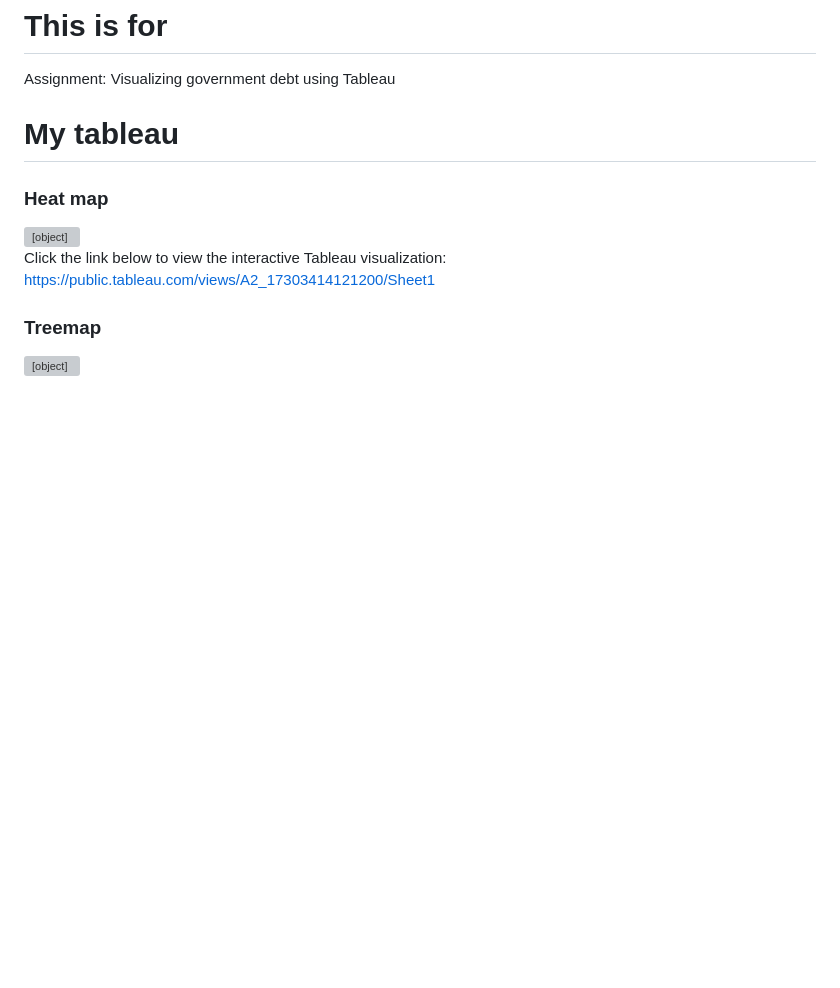
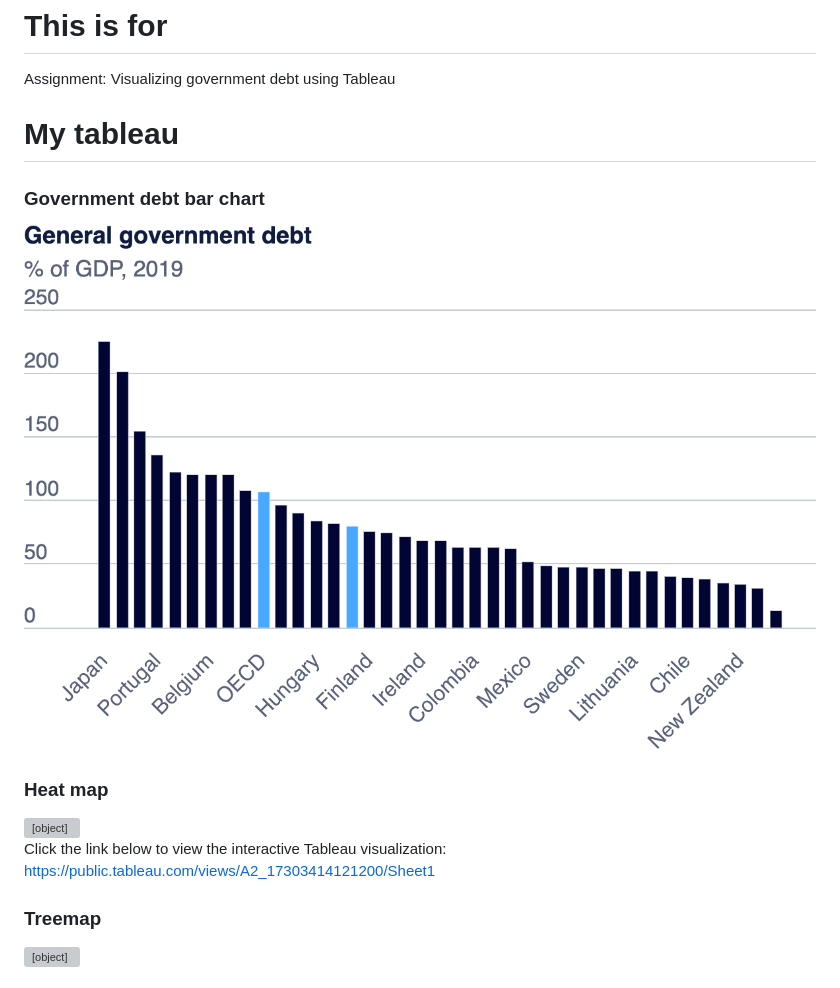
Before and after one commit to Ray1208xxxx/Ray-Zeng-Portfolio, a Markdown page: dataviz2.md, the part around the change. Drawn GitHub-style; blank space fills up the shorter version; grey boxes are pictures that could not be loaded.

```diff
--- a/dataviz2.md
+++ b/dataviz2.md
@@ -3,6 +3,9 @@ Assignment: Visualizing government debt using Tableau
 
 
 # My tableau
+### Government debt bar chart
+![General Government Debt Visualization](https://github.com/Ray1208xxxx/Ray-Zeng-Portfolio/raw/main/export-2024-10-31T13_34_13.992Z.png)
+
 ### Heat map
 <div class='tableauPlaceholder' id='viz1730341423953' style='position: relative'>
     <noscript>
```
